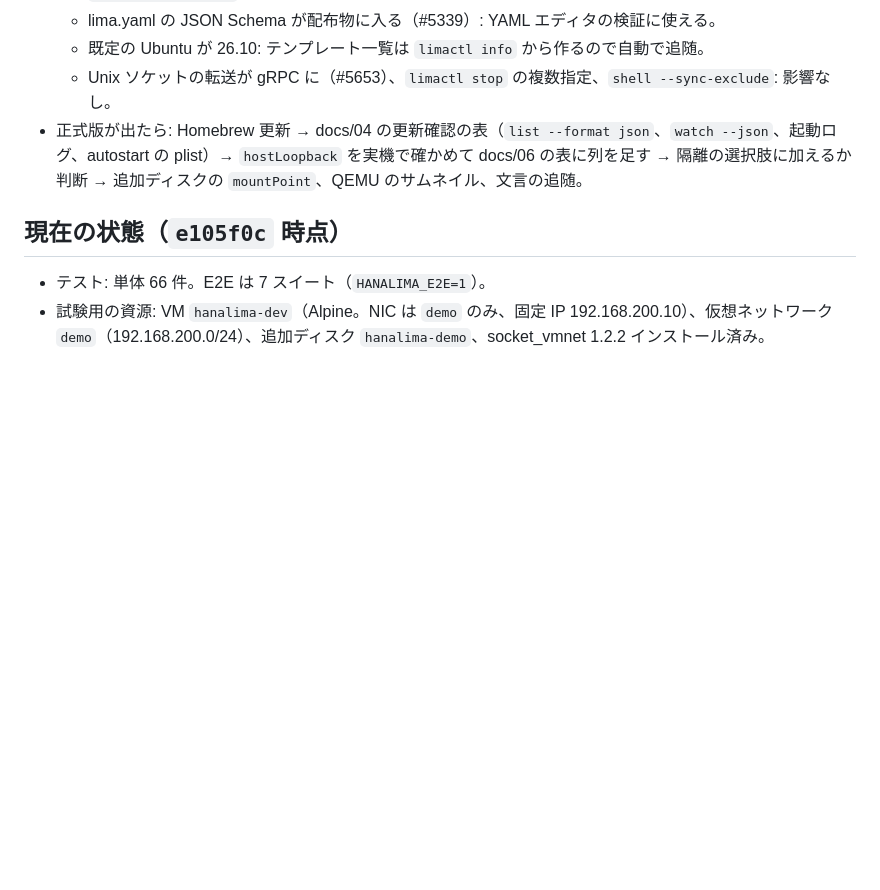
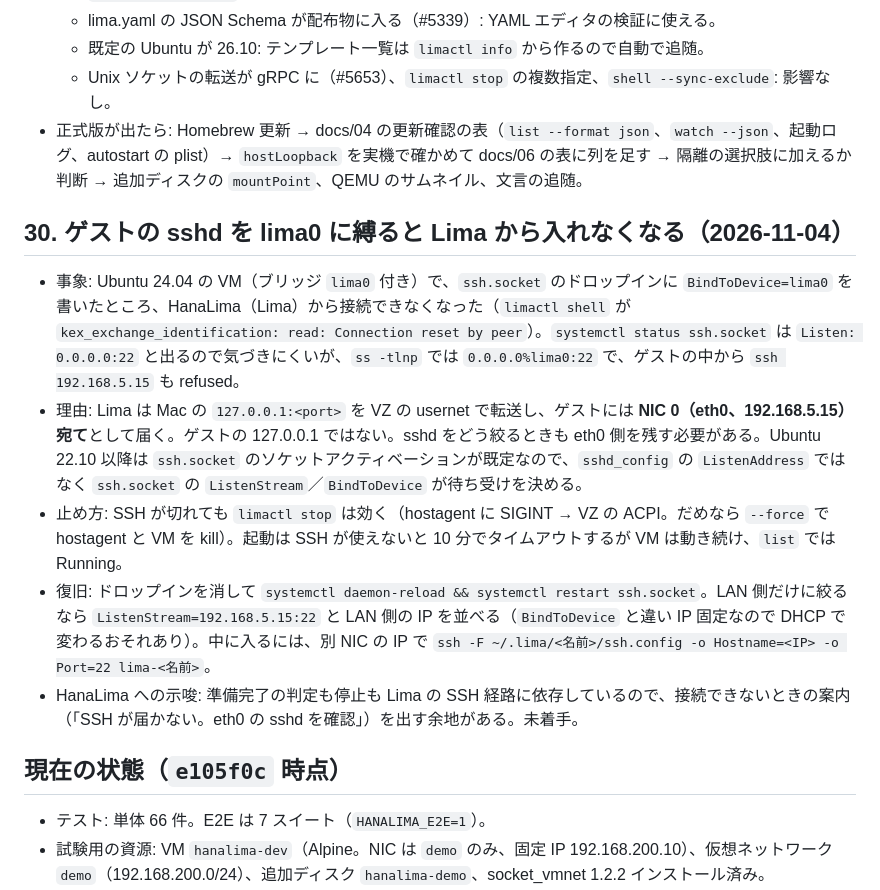
Before and after one commit to izawa/HanaLima, a Markdown page: docs/03-development-log.md, the part around the change. Drawn GitHub-style; blank space fills up the shorter version.

Commit message:
docs/03: guest sshd bound to lima0 blocks Lima's SSH path
Co-Authored-By: Claude Fable 5.1 <noreply@anthropic.com>

```diff
--- a/docs/03-development-log.md
+++ b/docs/03-development-log.md
@@ -157,6 +157,13 @@ HanaLima の最初の 1 日の経緯を時系列でまとめる。決定事項
   - Unix ソケットの転送が gRPC に（#5653）、`limactl stop` の複数指定、`shell --sync-exclude`: 影響なし。
 - 正式版が出たら: Homebrew 更新 → docs/04 の更新確認の表（`list --format json`、`watch --json`、起動ログ、autostart の plist）→ `hostLoopback` を実機で確かめて docs/06 の表に列を足す → 隔離の選択肢に加えるか判断 → 追加ディスクの `mountPoint`、QEMU のサムネイル、文言の追随。
 
+## 30. ゲストの sshd を lima0 に縛ると Lima から入れなくなる（2026-11-04）
+- 事象: Ubuntu 24.04 の VM（ブリッジ `lima0` 付き）で、`ssh.socket` のドロップインに `BindToDevice=lima0` を書いたところ、HanaLima（Lima）から接続できなくなった（`limactl shell` が `kex_exchange_identification: read: Connection reset by peer`）。`systemctl status ssh.socket` は `Listen: 0.0.0.0:22` と出るので気づきにくいが、`ss -tlnp` では `0.0.0.0%lima0:22` で、ゲストの中から `ssh 192.168.5.15` も refused。
+- 理由: Lima は Mac の `127.0.0.1:<port>` を VZ の usernet で転送し、ゲストには **NIC 0（eth0、192.168.5.15）宛て**として届く。ゲストの 127.0.0.1 ではない。sshd をどう絞るときも eth0 側を残す必要がある。Ubuntu 22.10 以降は `ssh.socket` のソケットアクティベーションが既定なので、`sshd_config` の `ListenAddress` ではなく `ssh.socket` の `ListenStream`／`BindToDevice` が待ち受けを決める。
+- 止め方: SSH が切れても `limactl stop` は効く（hostagent に SIGINT → VZ の ACPI。だめなら `--force` で hostagent と VM を kill）。起動は SSH が使えないと 10 分でタイムアウトするが VM は動き続け、`list` では Running。
+- 復旧: ドロップインを消して `systemctl daemon-reload && systemctl restart ssh.socket`。LAN 側だけに絞るなら `ListenStream=192.168.5.15:22` と LAN 側の IP を並べる（`BindToDevice` と違い IP 固定なので DHCP で変わるおそれあり）。中に入るには、別 NIC の IP で `ssh -F ~/.lima/<名前>/ssh.config -o Hostname=<IP> -o Port=22 lima-<名前>`。
+- HanaLima への示唆: 準備完了の判定も停止も Lima の SSH 経路に依存しているので、接続できないときの案内（「SSH が届かない。eth0 の sshd を確認」）を出す余地がある。未着手。
+
 ## 現在の状態（`e105f0c` 時点）
 - テスト: 単体 66 件。E2E は 7 スイート（`HANALIMA_E2E=1`）。
 - 試験用の資源: VM `hanalima-dev`（Alpine。NIC は `demo` のみ、固定 IP 192.168.200.10）、仮想ネットワーク `demo`（192.168.200.0/24）、追加ディスク `hanalima-demo`、socket_vmnet 1.2.2 インストール済み。
```
